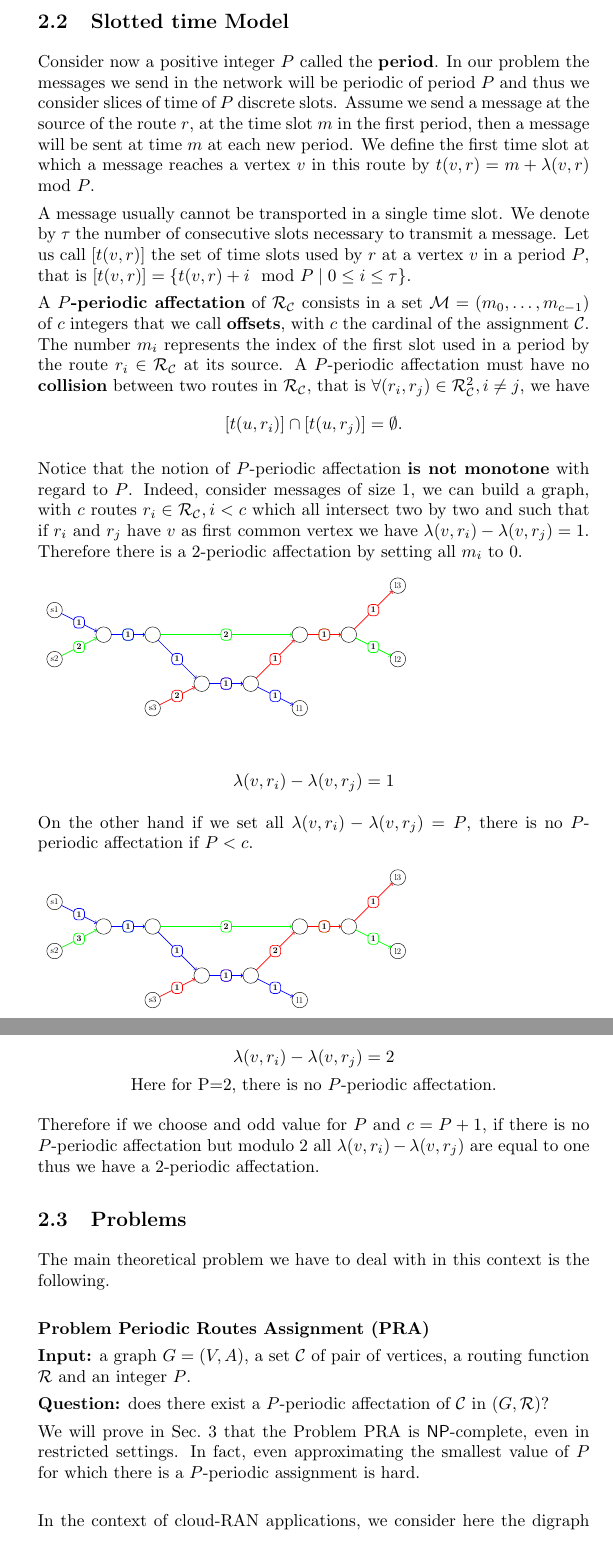
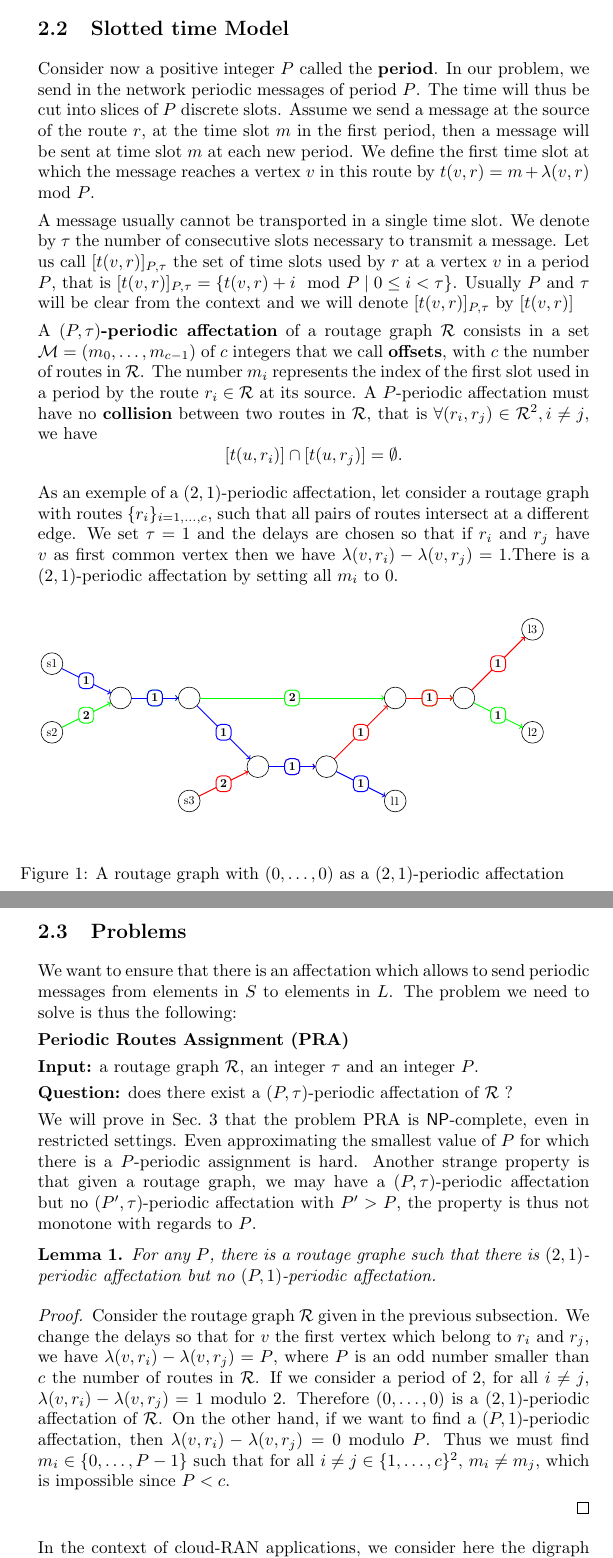
Before and after one commit to Mael-Guiraud/Ngreen, a LaTeX paper (article/article.tex): two parts of pages 2 and 3 of 8, joined at a grey line, cut so that both start at the same text. The pictures show the PDF file article/article.pdf that the author committed with the source.

Commit message:
améliorations définitions, exemple de non monotonie

```diff
--- a/article/article.tex
+++ b/article/article.tex
@@ -60,7 +60,8 @@ This article treats about Contention Management for 5G.
   \subsection{Definitions}
 
 	We consider a directed graph $G=(V,A)$ modelling a network. Each arc  $(u,v)$ in $A$ is labeled by an integer $Dl(u,v) \geq 1$ that we call the delay and
-	which represents the number of time slots taken by a signal to go from $u$ to $v$ using this arc. Note that for any arc $(u,v)$, $Dl(u,v)=Dl(v,u)$.
+	which represents the number of time slots taken by a signal to go from $u$ to $v$ using this arc.
+	%Note that for any arc $(u,v)$, $Dl(u,v)=Dl(v,u)$. Dominique voulait être plus général, on mettera cette propriété dans notre topologie
 
       A {\bf route} $r$ in $G$ is a sequence of consecutive arcs $a_0, \ldots , a_{k-1}$, with $a_i=(u_i,u_{i+1}) \in A$.
 
@@ -68,68 +69,74 @@ This article treats about Contention Management for 5G.
       The latency of the route $r$ is defined by $\lambda (r)= \lambda (u_k,r)$.
 
 
-      A {\bf routing function} $\cal R$ in $G$ associates to each pair of vertices $(u,v)$ a route from $u$ to $v$. Let $\cal C$ be an {\bf assignment} in $G$, i.e., a set of couples of different vertices of $G$. We denote by $\cal R_{\cal C}$ the set of routes ${\cal R}(u,v)$ for any $(u,v)$ in $\cal C$. $\cal R_{\cal C}$ is called an {\bf assigned graph}, and contains all the information needed in forthcoming problems (couples of vertices, routes and delay of the arcs).
+      A {\bf routing function} $\cal R$ in $G$ associates to each pair of vertices $(u,v)$ a route from $u$ to $v$. Let $\cal C$ be an {\bf assignment} in $G$, i.e., a set of couples of different vertices of $G$. We denote by $\cal R_{\cal C}$ the set of routes ${\cal R}(u,v)$ for any $(u,v)$ in $\cal C$. We call $\cal R_{\cal C}$ a {\bf routage graph}, it contains all the informations needed in the forthcoming problems (assignment, routes and delays of the arcs).
 
-
+     \todo{Dire après  la définition des problèmes qu'on pourrait demander de trouver l'assignement et même le routage pour optimiser, mais pas dans cet article
+     et qu'on travail avec des réseaux déjà constitués}
       \todo{Si on s'en sert, ajouter ici que le routage est cohérent.}
 
    \subsection{Slotted time Model}
-      Consider now a positive integer $P$ called the {\bf period}. In our problem the messages we send in the network will be periodic of period $P$ and thus we consider slices of time of $P$ discrete slots. Assume we send a message at the source of the route $r$,
-      at the time slot $m$ in the first period, then a message will be sent at time $m$ at each new period. We define the first time slot at which a message reaches a vertex $v$ in this route by $t(v,r) = m + \lambda(v,r) \mod P$.
+      Consider now a positive integer $P$ called the {\bf period}. In our problem, we send in the network
+      periodic messages of period $P$. The time will thus be cut into slices of $P$ discrete slots. Assume we send a message at the source of the route $r$, at the time slot $m$ in the first period, then a message will be sent at time slot $m$ at each new period. We define the first time slot at which the message reaches a vertex $v$ in this route by $t(v,r) = m + \lambda(v,r) \mod P$.
 
       A message usually cannot be transported in a single time slot. We denote by $\tau$ the number
-      of consecutive slots necessary to transmit a message. Let us call $[t(v,r)]$ the set of time slots used by $r$ at a vertex $v$ in a period $P$, that is $[t(v,r)] = \{t(v,r) + i \mod P \mid 0 \leq i \leq \tau \}$.
+      of consecutive slots necessary to transmit a message. Let us call $[t(v,r)]_{P,\tau}$ the set of time slots used by $r$ at a vertex $v$ in a period $P$, that is $[t(v,r)]_{P,\tau} = \{t(v,r) + i \mod P \mid 0 \leq i < \tau \}$. Usually $P$ and $\tau$ will be clear from the context and we will denote $[t(v,r)]_{P,\tau}$ by $[t(v,r)]$
 
 
-      A {\bf $P$-periodic affectation} of $\cal R_{\cal C}$ consists in a set  ${\cal M}=(m_0, \ldots ,m_{c-1})$ of $c$ integers that we call {\bf offsets}, with $c$ the cardinal of the assignment $\cal C$. The number $m_i$ represents the index of the first slot used in a period  by the route $r_i \in {\cal R}_{\cal C}$ at its source.
-      A $P$-periodic affectation must have no {\bf collision} between two routes in ${\cal R}_{\cal C}$, that is $\forall (r_i, r_j) \in {\cal R}_{\cal C}^2, i \neq j$, % with $\tau$ the size (in number of consecutive slots) of each message that must be periodically sent on each route of ${\cal R}_{\cal C}$,
+      A {\bf $(P,\tau)$-periodic affectation} of a routage graph $\cal R$ consists in a set  ${\cal M}=(m_0, \ldots ,m_{c-1})$ of $c$ integers that we call {\bf offsets}, with $c$ the number of routes in $\cal R$. The number $m_i$ represents the index of the first slot used in a period  by the route $r_i \in {\cal R}$ at its source.
+      A $P$-periodic affectation must have no {\bf collision} between two routes in ${\cal R}$, that is $\forall (r_i, r_j) \in {\cal R}^2, i \neq j$, % with $\tau$ the size (in number of consecutive slots) of each message that must be periodically sent on each route of ${\cal R}_{\cal C}$,
       we have $$[t(u,r_i)] \cap [t(u,r_j)] = \emptyset .$$
 
 
-      Notice that the notion of $P$-periodic affectation \textbf{is not monotone} with regard to $P$.
-      Indeed, consider messages of size 1, we can build a graph, with $c$ routes $r_i \in {\cal R}_{\cal C}, i < c$ which all intersect two by two and
-      such that if $r_i$ and $r_j$ have $v$ as first common vertex we have $\lambda(v,r_i) - \lambda(v,r_j)=1$.
-      Therefore there is a $2$-periodic affectation by setting all $m_i$ to $0$.
+%       Notice that the notion of $P$-periodic affectation \textbf{is not monotone} with regard to $P$.
+      As an exemple of a $(2,1)$-periodic affectation, let consider a routage graph with routes $\{r_i\}_{i=1,\dots,c}$, such that all pairs of routes intersect at a different edge.
+      We set $\tau = 1$ and the delays are chosen so that if $r_i$ and $r_j$ have $v$ as first common vertex then we have $\lambda(v,r_i) - \lambda(v,r_j)=1$.There is a $(2,1)$-periodic affectation by setting all $m_i$ to $0$.
 
 %       A {\bf conflict graph} represents the collision between the routes of $ {\cal R}_{\cal C}$. The vertices of a conflict graph $G = (V,E)$ are the routes of $ {\cal R}_{\cal C}$, and there is an edge between two vertices if and only if there is a common arc between the two routes in $ {\cal R}_{\cal C}$.
 %
 %       Given $u$ and $v$ two vertices of the conflict graph, corresponding to two routes colliding in $ {\cal R}_{\cal C}$. The weight of an edge, $w(u,v)$, is the absolute value of the difference between the distance of the two routes between their respective source node and the collision point.
 %
 %       A labeling $F$ of such a graph is an affectation of an integer to each vertex, such that for each vertex $u$, $f(u) \neq f(v)+w(u,v)\mod P$, where $v$ are the neighbors of $u$ in the conflict graph and $P$ our period.
+      \begin{figure}[h]
+       \begin{center}
+      \includegraphics[scale=0.7]{Fig5.pdf}
+      \end{center}
+       \caption{A routage graph with $(0,\dots,0)$ as a $(2,1)$-periodic affectation}
+      \end{figure}
 
 
-      \includegraphics[scale=0.5]{Fig5.pdf}\\
-       \begin{center}
-      $\lambda(v,r_i) - \lambda(v,r_j)=1$
-     \end{center}
-
-      On the other hand if we set all $\lambda(v,r_i) - \lambda(v,r_j)=P$, there is no $P$-periodic affectation if $P<c$.
-
-
-      \includegraphics[scale=0.5]{Fig6.pdf}\\
-       \begin{center}
-      $\lambda(v,r_i) - \lambda(v,r_j)=2$
-
-
-      Here for P=2, there is no $P$-periodic affectation.
-      \end{center}
-
-      Therefore if we choose and odd value for $P$ and $c=P+1$, if there is no $P$-periodic affectation but modulo $2$ all $\lambda(v,r_i) - \lambda(v,r_j)$
-      are equal to one thus we have a $2$-periodic affectation.
 
 
    \subsection{Problems}
 
-      The main theoretical problem we have to deal with in this context is the following.\\
+    We want to ensure that there is an affectation which allows to send periodic messages from elements in $S$ to elements in $L$.
+    The problem we need to solve is thus the following:
 
-      \noindent {\bf Problem Periodic Routes Assignment (PRA)}
 
-      \noindent {\bf Input:} a graph $G=(V,A)$, a set $\cal C$ of pair of vertices, a routing function $\cal R$ and an integer $P$.
+      \noindent {\bf  Periodic Routes Assignment (PRA)}
 
-      \noindent {\bf Question:} does there exist a $P$-periodic affectation of $\cal C$ in $(G,{\cal R})$?
+      \noindent {\bf Input:} a routage graph $\cal R$, an integer $\tau$ and an integer $P$.
 
-      We will prove in Sec.~\ref{sec:complexity} that the Problem PRA is $\NP$-complete, even in restricted settings.
-      In fact, even approximating the smallest value of $P$ for which there is a $P$-periodic assignment is hard.\\
+      \noindent {\bf Question:} does there exist a $(P,\tau)$-periodic affectation of $\cal R$ ?
+
+      We will prove in Sec.~\ref{sec:complexity} that the problem PRA is $\NP$-complete, even in restricted settings.
+      Even approximating the smallest value of $P$ for which there is a $P$-periodic assignment is hard.
+      Another strange property is that given a routage graph, we may have a $(P,\tau)$-periodic affectation but no
+      $(P',\tau)$-periodic affectation with $P' > P$, the property is thus not monotone with regards to $P$.
+
+	\begin{lemma}
+	 For any $P$, there is a routage graphe such that there is $(2,1)$-periodic affectation but no $(P,1)$-periodic affectation.
+	\end{lemma}
+\begin{proof}
+      Consider the routage graph ${\cal R}$ given in the previous subsection.
+      We change the delays so that for $v$ the first vertex which belong to $r_i$ and $r_j$,
+      we have $\lambda(v,r_i) - \lambda(v,r_j)= P$, where $P$ is an odd number smaller than $c$ the number of routes in ${\cal R}$.
+      If we consider a period of $2$, for all $i \neq j$, $\lambda(v,r_i) - \lambda(v,r_j) = 1 $ modulo $2$. Therefore $(0,\dots,0)$ is a $(2,1)$-periodic affectation of ${\cal R}$.
+      On the other hand, if we want to find a $(P,1)$-periodic affectation, then $\lambda(v,r_i) - \lambda(v,r_j) = 0 $ modulo $P$.
+      Thus we must find $m_i \in \{0,\dots,P-1\}$ such that for all $i \neq j \in \{1,\dots,c\}^2$, $m_i \neq m_j$, which is impossible since $P < c$.
+
+\end{proof}
+
 %
 %       \begin{figure}[H]
 %       \label{could-ran}
```
Also changed, not shown: article/article.pdf, article/article.tex (1 more changed lines).
